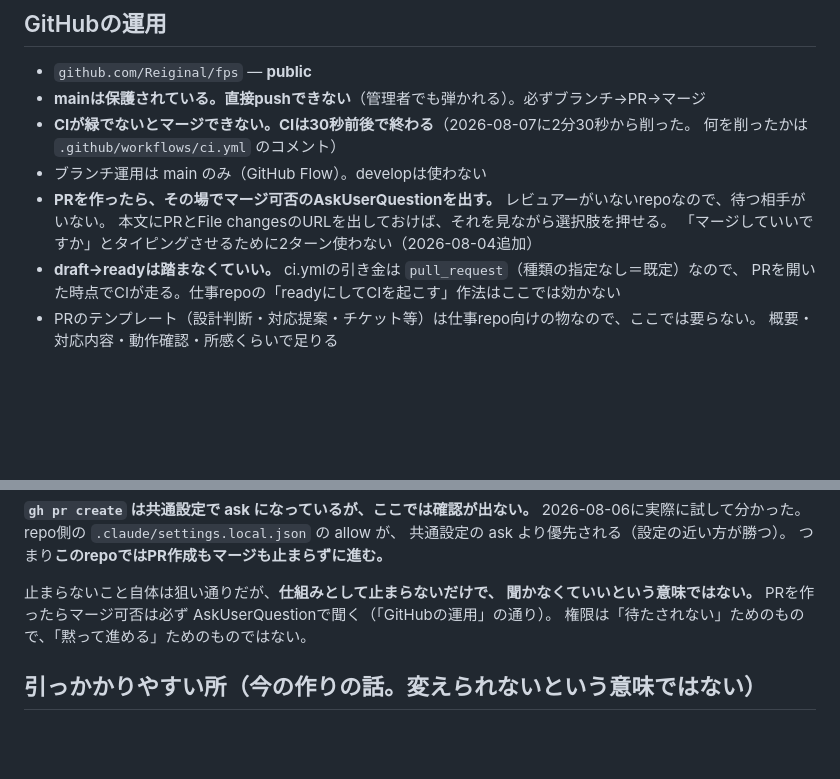
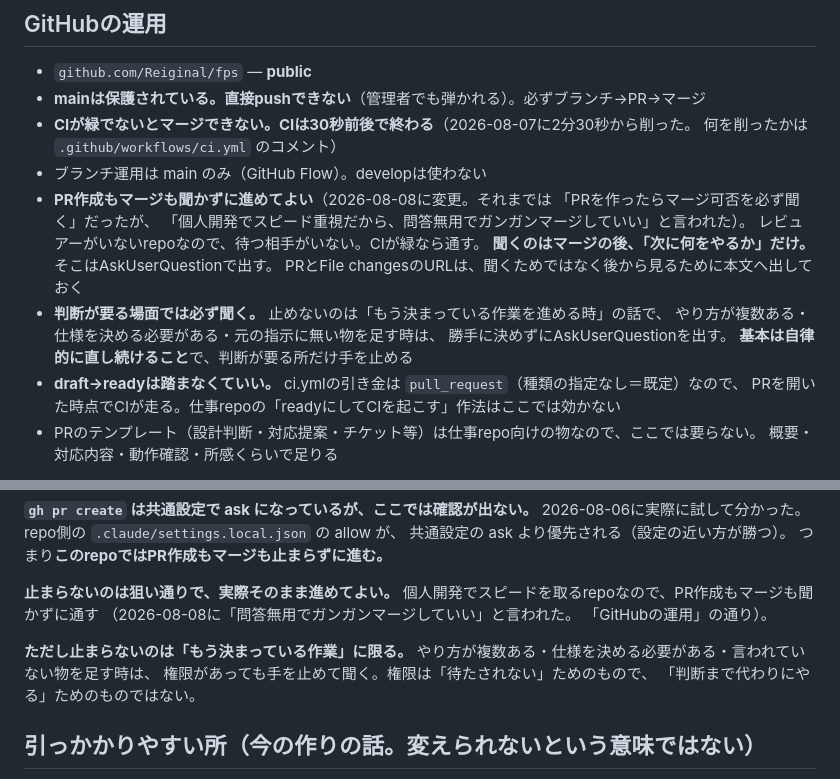
Before and after one commit to Reiginal/fps, a Markdown page: CLAUDE.md, 2 parts joined by grey strips. Rendered like a GitHub page; blank space fills up the shorter version.

Commit message:
chore: PRとマージは聞かずに進める運用に変えた

```diff
--- a/CLAUDE.md
+++ b/CLAUDE.md
@@ -84,10 +84,16 @@ mainへマージすると `.github/workflows/deploy.yml` が自動で出す。
 - **CIが緑でないとマージできない。CIは30秒前後で終わる**（2026-08-07に2分30秒から削った。
   何を削ったかは `.github/workflows/ci.yml` のコメント）
 - ブランチ運用は main のみ（GitHub Flow）。developは使わない
-- **PRを作ったら、その場でマージ可否のAskUserQuestionを出す。**
-  レビュアーがいないrepoなので、待つ相手がいない。
-  本文にPRとFile changesのURLを出しておけば、それを見ながら選択肢を押せる。
-  「マージしていいですか」とタイピングさせるために2ターン使わない（2026-08-04追加）
+- **PR作成もマージも聞かずに進めてよい**（2026-08-08に変更。それまでは
+  「PRを作ったらマージ可否を必ず聞く」だったが、
+  「個人開発でスピード重視だから、問答無用でガンガンマージしていい」と言われた）。
+  レビュアーがいないrepoなので、待つ相手がいない。CIが緑なら通す。
+  **聞くのはマージの後、「次に何をやるか」だけ。** そこはAskUserQuestionで出す。
+  PRとFile changesのURLは、聞くためではなく後から見るために本文へ出しておく
+- **判断が要る場面では必ず聞く。** 止めないのは「もう決まっている作業を進める時」の話で、
+  やり方が複数ある・仕様を決める必要がある・元の指示に無い物を足す時は、
+  勝手に決めずにAskUserQuestionを出す。
+  **基本は自律的に直し続けること**で、判断が要る所だけ手を止める
 - **draft→readyは踏まなくていい。** ci.ymlの引き金は `pull_request`（種類の指定なし＝既定）なので、
   PRを開いた時点でCIが走る。仕事repoの「readyにしてCIを起こす」作法はここでは効かない
 - PRのテンプレート（設計判断・対応提案・チケット等）は仕事repo向けの物なので、ここでは要らない。
@@ -243,10 +249,15 @@ Macを閉じて出る日は Claude Code on the web（クラウドで走る）の
 共通設定の ask より優先される（設定の近い方が勝つ）。
 つまり**このrepoではPR作成もマージも止まらずに進む。**
 
-止まらないこと自体は狙い通りだが、**仕組みとして止まらないだけで、
-聞かなくていいという意味ではない。** PRを作ったらマージ可否は必ず
-AskUserQuestionで聞く（「GitHubの運用」の通り）。
-権限は「待たされない」ためのもので、「黙って進める」ためのものではない。
+**止まらないのは狙い通りで、実際そのまま進めてよい。**
+個人開発でスピードを取るrepoなので、PR作成もマージも聞かずに通す
+（2026-08-08に「問答無用でガンガンマージしていい」と言われた。
+「GitHubの運用」の通り）。
+
+**ただし止まらないのは「もう決まっている作業」に限る。**
+やり方が複数ある・仕様を決める必要がある・言われていない物を足す時は、
+権限があっても手を止めて聞く。権限は「待たされない」ためのもので、
+「判断まで代わりにやる」ためのものではない。
 
 ## 引っかかりやすい所（今の作りの話。変えられないという意味ではない）
 
```
